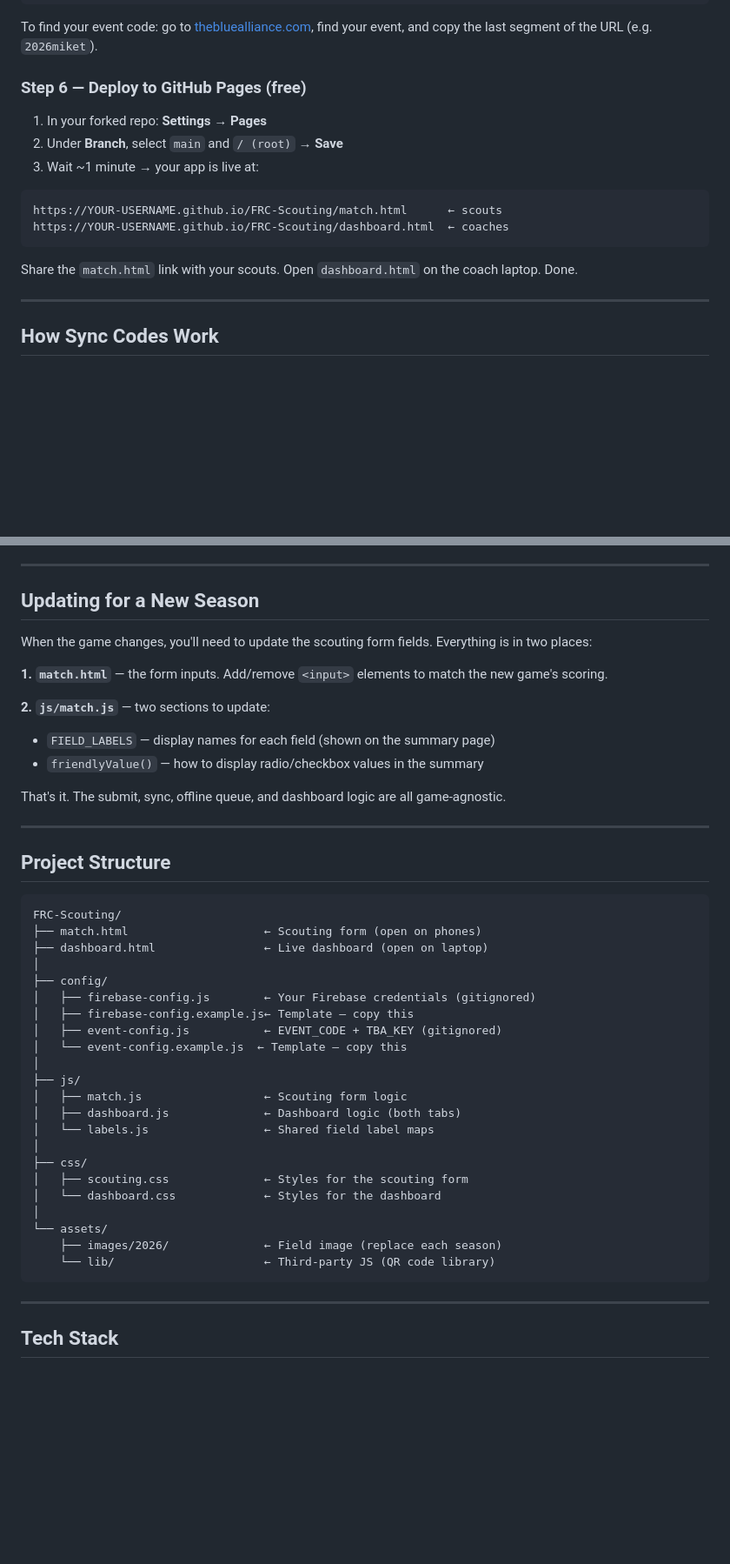
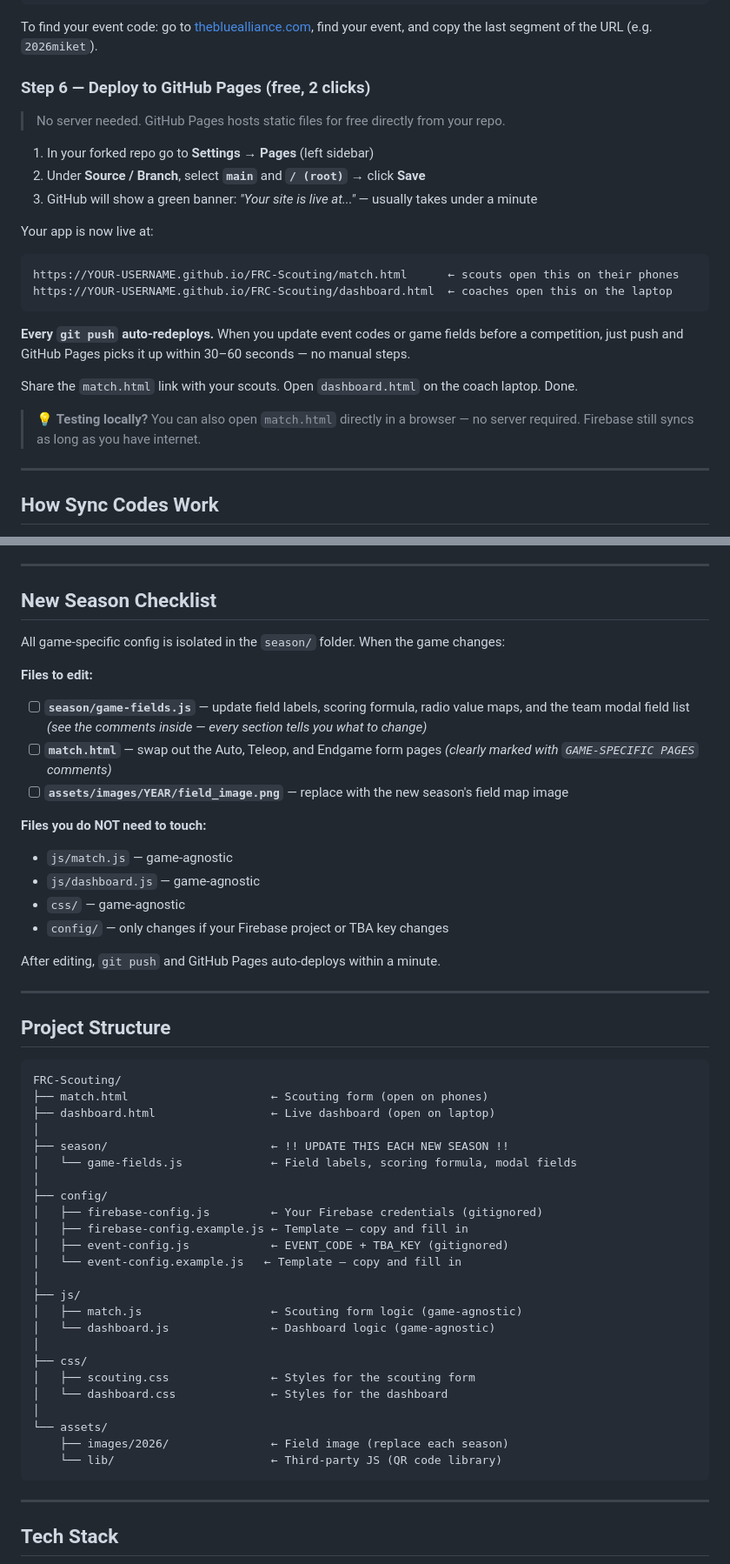
Before and after one commit to Joel-Trumpet-67/FRC-Scouting, a Markdown page: README.md, 2 parts joined by grey strips. Shown at 87% size. Drawn GitHub-style; blank space fills up the shorter version.

Commit message:
README: improve GitHub Pages deploy section + new season checklist
- GitHub Pages step now explains auto-redeploy on push, local testing
  tip, and makes the 2-step process more prominent
- Replace stale 'Updating for a New Season' section with a proper
  checklist pointing to season/game-fields.js (the actual file now)
- Fix project structure diagram: add season/, remove deleted labels.js,
  label js/ files as game-agnostic

Co-Authored-By: Claude Sonnet 4.6 <noreply@anthropic.com>

````diff
--- a/README.md
+++ b/README.md
@@ -94,18 +94,26 @@ const TBA_KEY    = "your_key_here";
 
 To find your event code: go to [thebluealliance.com](https://thebluealliance.com), find your event, and copy the last segment of the URL (e.g. `2026miket`).
 
-### Step 6 — Deploy to GitHub Pages (free)
+### Step 6 — Deploy to GitHub Pages (free, 2 clicks)
 
-1. In your forked repo: **Settings → Pages**
-2. Under **Branch**, select `main` and `/ (root)` → **Save**
-3. Wait ~1 minute → your app is live at:
+> No server needed. GitHub Pages hosts static files for free directly from your repo.
+
+1. In your forked repo go to **Settings → Pages** (left sidebar)
+2. Under **Source / Branch**, select **`main`** and **`/ (root)`** → click **Save**
+3. GitHub will show a green banner: *"Your site is live at..."* — usually takes under a minute
+
+Your app is now live at:
 
 ```
-https://YOUR-USERNAME.github.io/FRC-Scouting/match.html      ← scouts
-https://YOUR-USERNAME.github.io/FRC-Scouting/dashboard.html  ← coaches
+https://YOUR-USERNAME.github.io/FRC-Scouting/match.html      ← scouts open this on their phones
+https://YOUR-USERNAME.github.io/FRC-Scouting/dashboard.html  ← coaches open this on the laptop
 ```
 
+**Every `git push` auto-redeploys.** When you update event codes or game fields before a competition, just push and GitHub Pages picks it up within 30–60 seconds — no manual steps.
+
 Share the `match.html` link with your scouts. Open `dashboard.html` on the coach laptop. Done.
+
+> 💡 **Testing locally?** You can also open `match.html` directly in a browser — no server required. Firebase still syncs as long as you have internet.
 
 ---
 
@@ -152,17 +160,23 @@ When a scout (or coach) opens the app for the first time, they're asked to enter
 
 ---
 
-## Updating for a New Season
+## New Season Checklist
 
-When the game changes, you'll need to update the scouting form fields. Everything is in two places:
+All game-specific config is isolated in the `season/` folder. When the game changes:
 
-**1. `match.html`** — the form inputs. Add/remove `<input>` elements to match the new game's scoring.
+**Files to edit:**
 
-**2. `js/match.js`** — two sections to update:
-- `FIELD_LABELS` — display names for each field (shown on the summary page)
-- `friendlyValue()` — how to display radio/checkbox values in the summary
+- [ ] **`season/game-fields.js`** — update field labels, scoring formula, radio value maps, and the team modal field list *(see the comments inside — every section tells you what to change)*
+- [ ] **`match.html`** — swap out the Auto, Teleop, and Endgame form pages *(clearly marked with `GAME-SPECIFIC PAGES` comments)*
+- [ ] **`assets/images/YEAR/field_image.png`** — replace with the new season's field map image
 
-That's it. The submit, sync, offline queue, and dashboard logic are all game-agnostic.
+**Files you do NOT need to touch:**
+- `js/match.js` — game-agnostic
+- `js/dashboard.js` — game-agnostic
+- `css/` — game-agnostic
+- `config/` — only changes if your Firebase project or TBA key changes
+
+After editing, `git push` and GitHub Pages auto-deploys within a minute.
 
 ---
 
@@ -170,27 +184,29 @@ That's it. The submit, sync, offline queue, and dashboard logic are all game-agn
 
 ```
 FRC-Scouting/
-├── match.html                    ← Scouting form (open on phones)
-├── dashboard.html                ← Live dashboard (open on laptop)
+├── match.html                     ← Scouting form (open on phones)
+├── dashboard.html                 ← Live dashboard (open on laptop)
+│
+├── season/                        ← !! UPDATE THIS EACH NEW SEASON !!
+│   └── game-fields.js             ← Field labels, scoring formula, modal fields
 │
 ├── config/
-│   ├── firebase-config.js        ← Your Firebase credentials (gitignored)
-│   ├── firebase-config.example.js← Template — copy this
-│   ├── event-config.js           ← EVENT_CODE + TBA_KEY (gitignored)
-│   └── event-config.example.js  ← Template — copy this
+│   ├── firebase-config.js         ← Your Firebase credentials (gitignored)
+│   ├── firebase-config.example.js ← Template — copy and fill in
+│   ├── event-config.js            ← EVENT_CODE + TBA_KEY (gitignored)
+│   └── event-config.example.js   ← Template — copy and fill in
 │
 ├── js/
-│   ├── match.js                  ← Scouting form logic
-│   ├── dashboard.js              ← Dashboard logic (both tabs)
-│   └── labels.js                 ← Shared field label maps
+│   ├── match.js                   ← Scouting form logic (game-agnostic)
+│   └── dashboard.js               ← Dashboard logic (game-agnostic)
 │
 ├── css/
-│   ├── scouting.css              ← Styles for the scouting form
-│   └── dashboard.css             ← Styles for the dashboard
+│   ├── scouting.css               ← Styles for the scouting form
+│   └── dashboard.css              ← Styles for the dashboard
 │
 └── assets/
-    ├── images/2026/              ← Field image (replace each season)
-    └── lib/                      ← Third-party JS (QR code library)
+    ├── images/2026/               ← Field image (replace each season)
+    └── lib/                       ← Third-party JS (QR code library)
 ```
 
 ---
````
